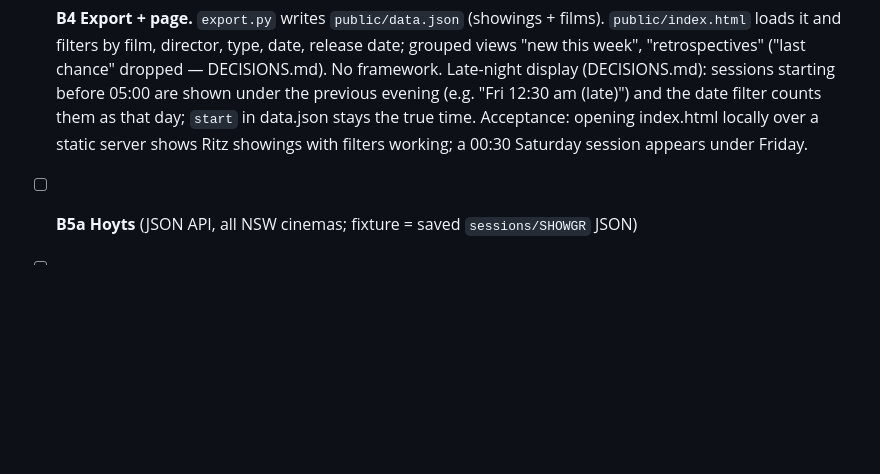
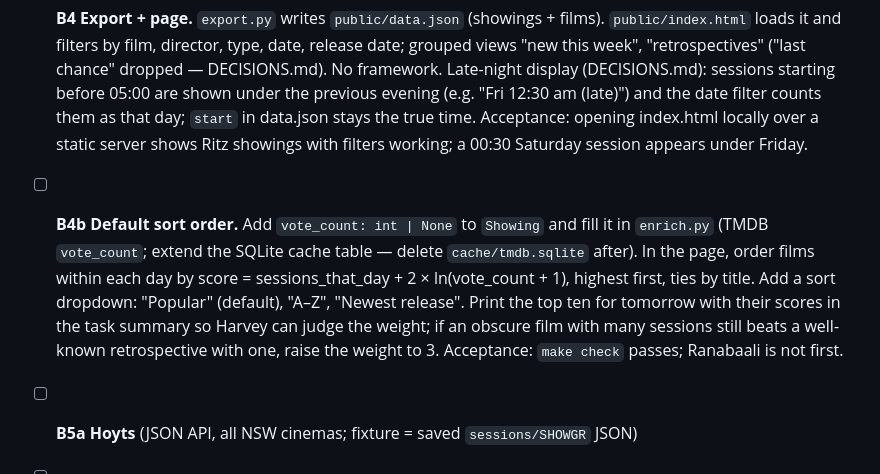
Before and after one commit to Harveylrc/sydney-cine, a Markdown page: TASKS.md, the part around the change. Rendered like a GitHub page; blank space fills up the shorter version.

Commit message:
Planning: B4 review; add B4b default sort order
Co-Authored-By: Claude Opus 5.5 <noreply@anthropic.com>

```diff
--- a/TASKS.md
+++ b/TASKS.md
@@ -17,6 +17,7 @@ Each task: branch `task/<id>-<slug>`, `make check` green, tick here, one line in
 - [x] **B3 TMDB enrichment.** `enrich.py`: match by vista_movie_id across venues first, then TMDB search by title (+year if present); cache lookups in SQLite so a title is queried once. Fill tmdb_id, year, director, rating. Acceptance: test with a mocked TMDB response; unmatched titles are logged, not dropped.
 - [x] **B3b TMDB matching policy.** Apply the policy in DECISIONS.md to `enrich.py`: (a) no year + several exact-title matches → for `new_release`/`festival` showings take the first released in the last 3 years, else TMDB's first exact match; (c) `tmdb_overrides.csv` (`venue_title,tmdb_id`, `tmdb_id` may be `none`) checked before cache and search, seeded with the entries listed in DECISIONS.md. Overrides with an id still fetch year/director/rating from TMDB (cached). Delete the local `cache/tmdb.sqlite` after the change so old lookups don't stick. Tests (mocked): Tell Me Everything picks the 2026 film for a festival showing; a retrospective showing with the same title keeps TMDB's first exact match; an override id wins; an override `none` gives no match and is not logged as a miss. Acceptance: `make check` passes; a live run shows Tell Me Everything → 2026 and The Sea unmatched.
 - [x] **B4 Export + page.** `export.py` writes `public/data.json` (showings + films). `public/index.html` loads it and filters by film, director, type, date, release date; grouped views "new this week", "retrospectives" ("last chance" dropped — DECISIONS.md). No framework. Late-night display (DECISIONS.md): sessions starting before 05:00 are shown under the previous evening (e.g. "Fri 12:30 am (late)") and the date filter counts them as that day; `start` in data.json stays the true time. Acceptance: opening index.html locally over a static server shows Ritz showings with filters working; a 00:30 Saturday session appears under Friday.
+- [ ] **B4b Default sort order.** Add `vote_count: int | None` to `Showing` and fill it in `enrich.py` (TMDB `vote_count`; extend the SQLite cache table — delete `cache/tmdb.sqlite` after). In the page, order films within each day by score = sessions_that_day + 2 × ln(vote_count + 1), highest first, ties by title. Add a sort dropdown: "Popular" (default), "A–Z", "Newest release". Print the top ten for tomorrow with their scores in the task summary so Harvey can judge the weight; if an obscure film with many sessions still beats a well-known retrospective with one, raise the weight to 3. Acceptance: `make check` passes; Ranabaali is not first.
 - [ ] **B5a Hoyts** (JSON API, all NSW cinemas; fixture = saved `sessions/SHOWGR` JSON)
 - [ ] **B5b Palace** (parse `__NEXT_DATA__` from `/cinemas/{slug}` for 3 Sydney slugs; convert UTC; fixture = saved HTML)
 - [ ] **B5c Orpheum** (`/api/movie/playing-now`; fixture = saved JSON)
```
Also changed, not shown: DECISIONS.md (+1 -0 lines), LOG.md (+1 -0 lines).
